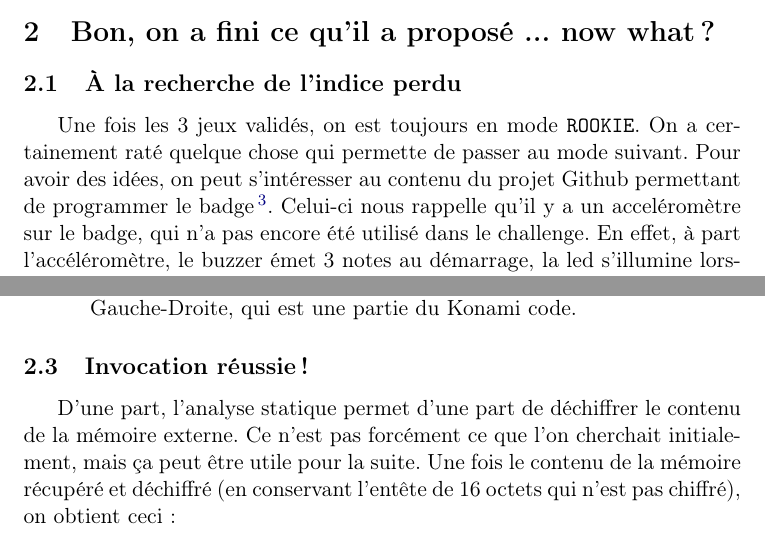
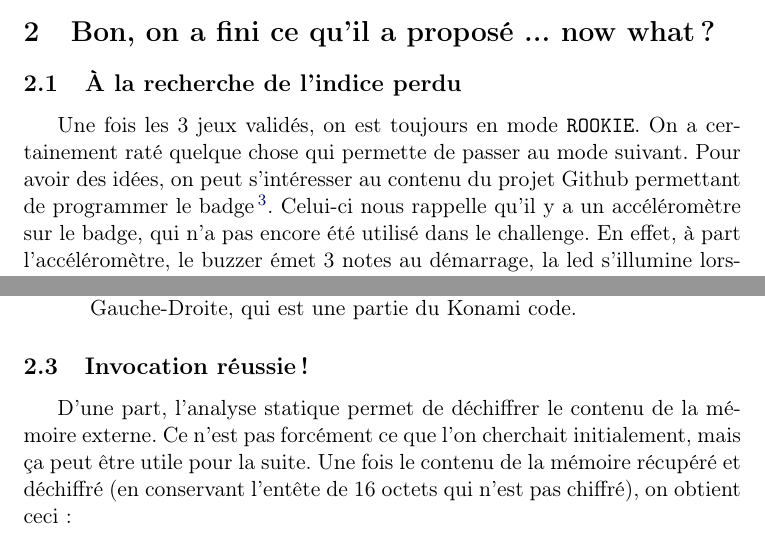
Before and after one commit to h4ck3s/NDH2k15-badge, a LaTeX document (writeup.tex): two parts of pages 4 and 6 of 7, joined at a grey line, cut so that both start at the same text. Compiled offline with pdfLaTeX.

Commit message:
Complete the README and fix few typos in the write-up

```diff
--- a/writeup.tex
+++ b/writeup.tex
@@ -136,7 +136,7 @@ ou, pour se faire moins mal aux yeux, on peut convertir le dump IHEX en fichier
 
     \subsection{Invocation réussie !}
 
-    D'une part, l'analyse statique permet d'une part de déchiffrer le contenu de la mémoire externe. Ce n'est pas forcément ce que l'on cherchait initialement, mais ça peut être utile pour la suite. Une fois le contenu de la mémoire récupéré et déchiffré (en conservant l'entête de 16 octets qui n'est pas chiffré), on obtient ceci:
+    D'une part, l'analyse statique permet de déchiffrer le contenu de la mémoire externe. Ce n'est pas forcément ce que l'on cherchait initialement, mais ça peut être utile pour la suite. Une fois le contenu de la mémoire récupéré et déchiffré (en conservant l'entête de 16 octets qui n'est pas chiffré), on obtient ceci:
 
 \begin{verbatim}
 000: 4e44 4843 ab84 795f f6d2 a594 7322 a7fe  NDHC..y_....s"..
```
Also changed, not shown: writeup.pdf, writeup.tex (2 more changed lines), 1 other file.
